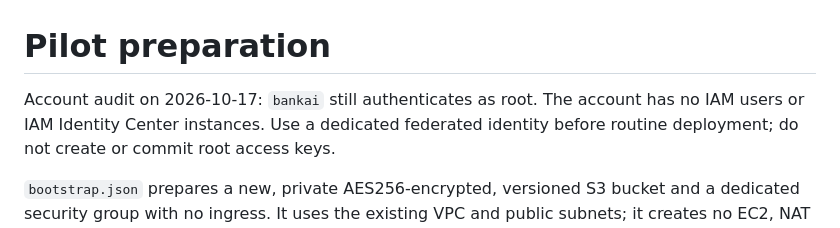
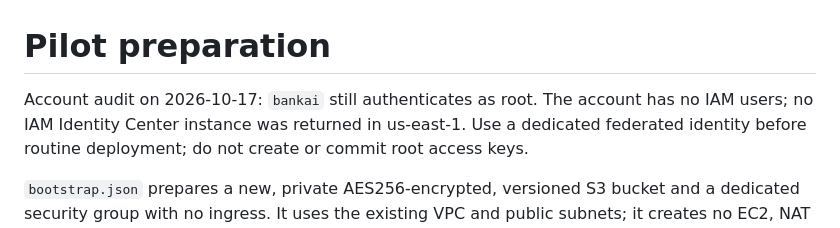
Before and after one commit to breno-jesus-fernandes/bankai-boruta-benchmark, a Markdown page: deployment/README.md, the part around the change. Rendered like a GitHub page.

Commit message:
Scope identity inventory to the inspected AWS region

```diff
--- a/deployment/README.md
+++ b/deployment/README.md
@@ -1,7 +1,7 @@
 # Pilot preparation
 
 Account audit on 2026-10-17: `bankai` still authenticates as root. The account
-has no IAM users or IAM Identity Center instances. Use a dedicated federated
+has no IAM users; no IAM Identity Center instance was returned in us-east-1. Use a dedicated federated
 identity before routine deployment; do not create or commit root access keys.
 
 `bootstrap.json` prepares a new, private AES256-encrypted, versioned S3 bucket
```
